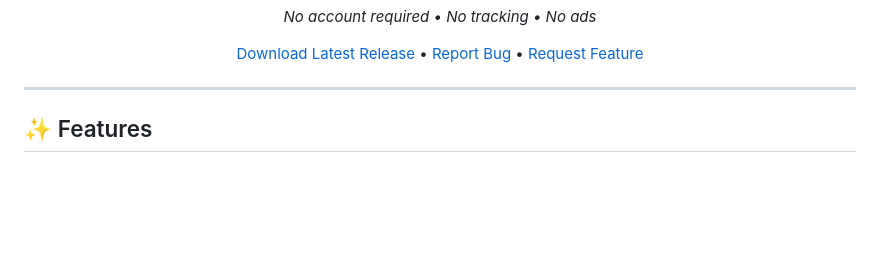
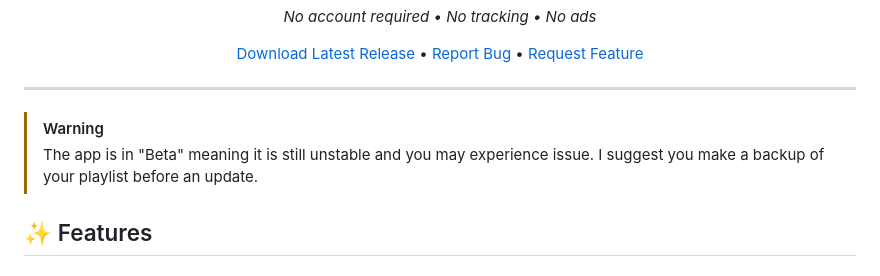
Before and after one commit to naplon74/flowify-music-player, a Markdown page: docs/README.md, the part around the change. Drawn GitHub-style; blank space fills up the shorter version.

```diff
--- a/docs/README.md
+++ b/docs/README.md
@@ -14,6 +14,10 @@
 </div>
 
 ---
+
+> [!WARNING]
+> The app is in "Beta" meaning it is still unstable and you may experience issue. I suggest you make a backup of your playlist before an update.
+
 
 ## ✨ Features
 
```
